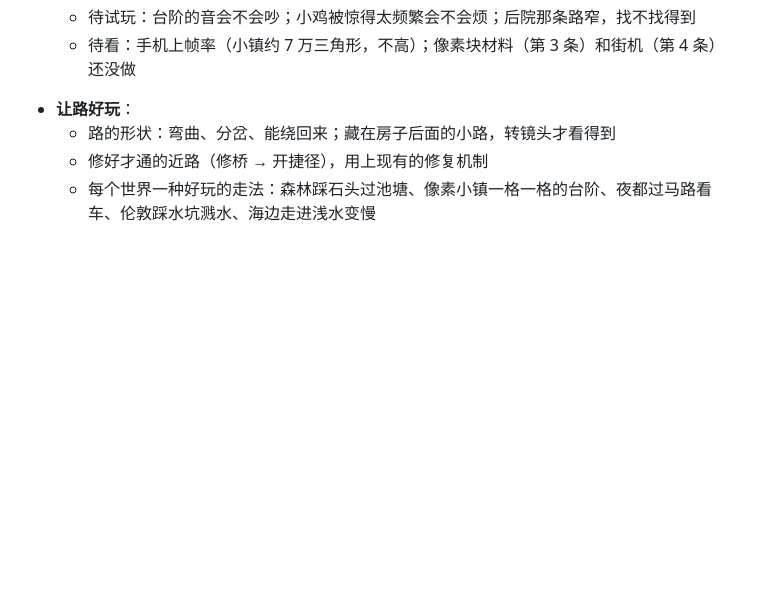
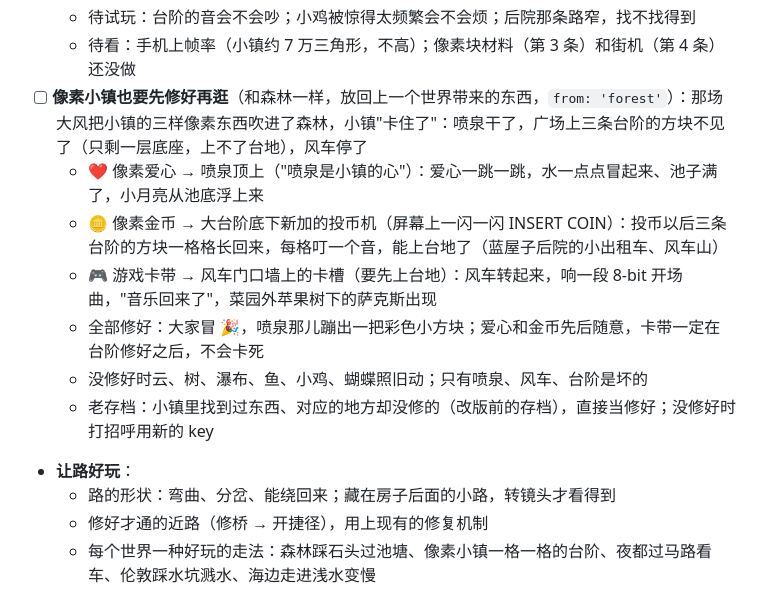
Before and after one commit to ZhiyingMar/micro_world_sticker, a Markdown page: TODO.md, the part around the change. Drawn GitHub-style; blank space fills up the shorter version.

Commit message:
TODO 记下像素小镇也要先修好再逛的方案：森林带来的爱心放回喷泉、金币投进投币机让台阶长回来、卡带插进风车
Co-Authored-By: Claude Opus 5.5 <noreply@anthropic.com>

```diff
--- a/TODO.md
+++ b/TODO.md
@@ -93,6 +93,13 @@
   - 一格一格的台阶：每走一步叮一个音，往上走音越来越高
   - 待试玩：台阶的音会不会吵；小鸡被惊得太频繁会不会烦；后院那条路窄，找不找得到
   - 待看：手机上帧率（小镇约 7 万三角形，不高）；像素块材料（第 3 条）和街机（第 4 条）还没做
+- [ ] **像素小镇也要先修好再逛**（和森林一样，放回上一个世界带来的东西，`from: 'forest'`）：那场大风把小镇的三样像素东西吹进了森林，小镇"卡住了"：喷泉干了，广场上三条台阶的方块不见了（只剩一层底座，上不了台地），风车停了
+  - ❤️ 像素爱心 → 喷泉顶上（"喷泉是小镇的心"）：爱心一跳一跳，水一点点冒起来、池子满了，小月亮从池底浮上来
+  - 🪙 像素金币 → 大台阶底下新加的投币机（屏幕上一闪一闪 INSERT COIN）：投币以后三条台阶的方块一格格长回来，每格叮一个音，能上台地了（蓝屋子后院的小出租车、风车山）
+  - 🎮 游戏卡带 → 风车门口墙上的卡槽（要先上台地）：风车转起来，响一段 8-bit 开场曲，"音乐回来了"，菜园外苹果树下的萨克斯出现
+  - 全部修好：大家冒 🎉，喷泉那儿蹦出一把彩色小方块；爱心和金币先后随意，卡带一定在台阶修好之后，不会卡死
+  - 没修好时云、树、瀑布、鱼、小鸡、蝴蝶照旧动；只有喷泉、风车、台阶是坏的
+  - 老存档：小镇里找到过东西、对应的地方却没修的（改版前的存档），直接当修好；没修好时打招呼用新的 key
 - **让路好玩**：
   - 路的形状：弯曲、分岔、能绕回来；藏在房子后面的小路，转镜头才看得到
   - 修好才通的近路（修桥 → 开捷径），用上现有的修复机制
```
